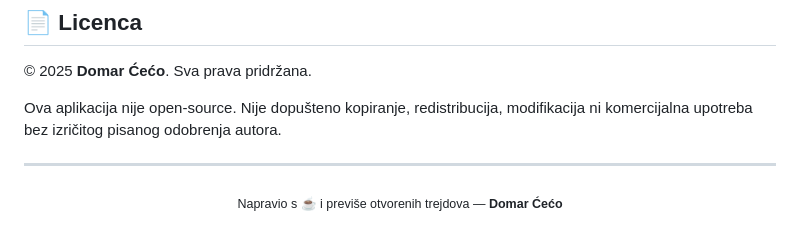
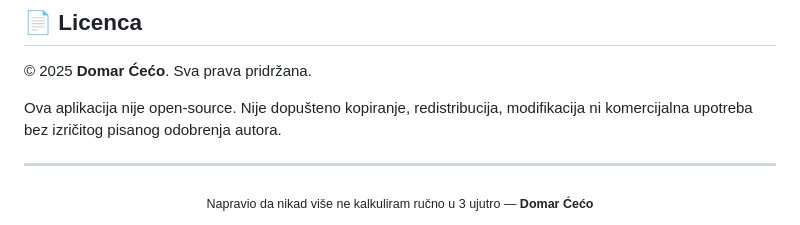
Before and after one commit to 5ar2/Position-Size-Kalkulator, a Markdown page: README.md, the part around the change. Drawn GitHub-style.

```diff
--- a/README.md
+++ b/README.md
@@ -202,5 +202,5 @@ Ova aplikacija nije open-source. Nije dopušteno kopiranje, redistribucija, modi
 ---
 
 <div align="center">
-  <sub>Napravio s ☕ i previše otvorenih trejdova — <strong>Domar Ćećo</strong></sub>
+  <sub>Napravio da nikad više ne kalkuliram ručno u 3 ujutro — <strong>Domar Ćećo</strong></sub>
 </div>
```
